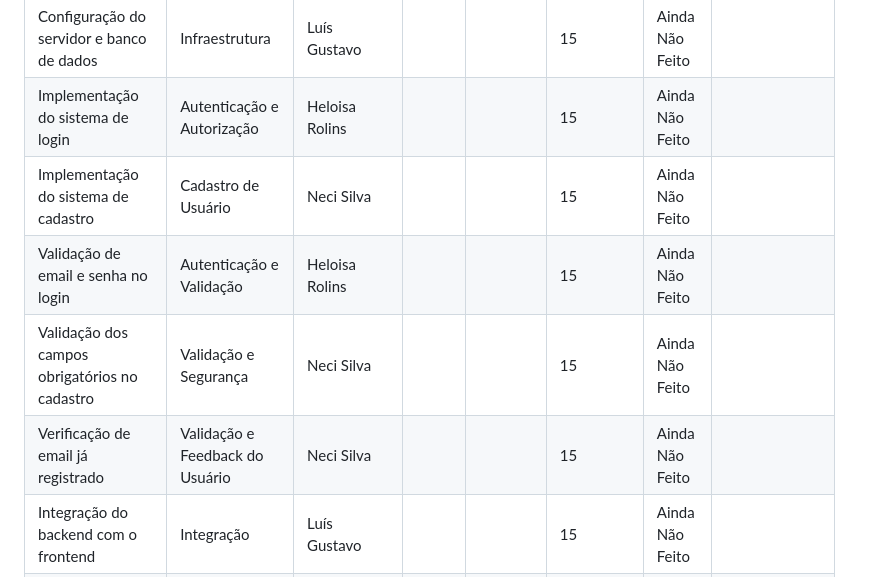
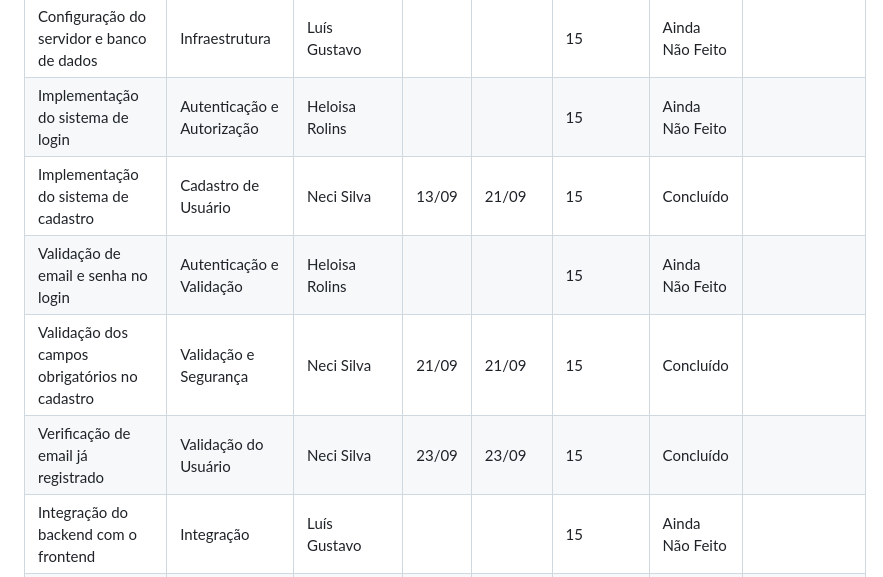
Before and after one commit to lu1pinho/expressproject, a Markdown page: README.md, the part around the change. GitHub-like rendering.

```diff
--- a/README.md
+++ b/README.md
@@ -84,10 +84,10 @@ O projeto Express.com visa criar uma loja online especializada em tecnologia, of
         <td>Implementação do sistema de cadastro</td>
         <td>Cadastro de Usuário</td>
         <td>Neci Silva</td>
-        <td></td>
-        <td></td>
+        <td>13/09</td>
+        <td>21/09</td>
         <td>15</td>
-        <td>Ainda Não Feito</td>
+        <td>Concluído</td>
         <td></td>
     </tr>
     <tr>
@@ -104,20 +104,20 @@ O projeto Express.com visa criar uma loja online especializada em tecnologia, of
         <td>Validação dos campos obrigatórios no cadastro</td>
         <td>Validação e Segurança</td>
         <td>Neci Silva</td>
-        <td></td>
-        <td></td>
+        <td>21/09</td>
+        <td>21/09</td>
         <td>15</td>
-        <td>Ainda Não Feito</td>
+        <td>Concluído</td>
         <td></td>
     </tr>
     <tr>
         <td>Verificação de email já registrado</td>
-        <td>Validação e Feedback do Usuário</td>
+        <td>Validação do Usuário</td>
         <td>Neci Silva</td>
-        <td></td>
-        <td></td>
+        <td>23/09</td>
+        <td>23/09</td>
         <td>15</td>
-        <td>Ainda Não Feito</td>
+        <td>Concluído</td>
         <td></td>
     </tr>
     <tr>
```
